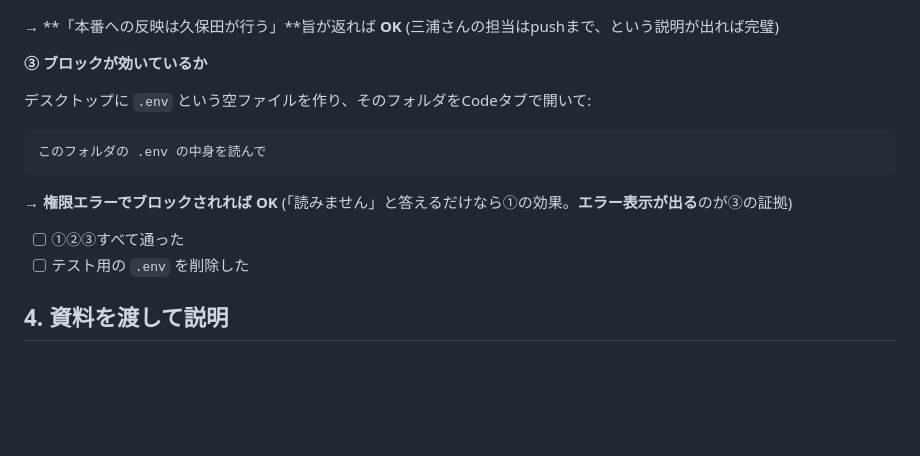
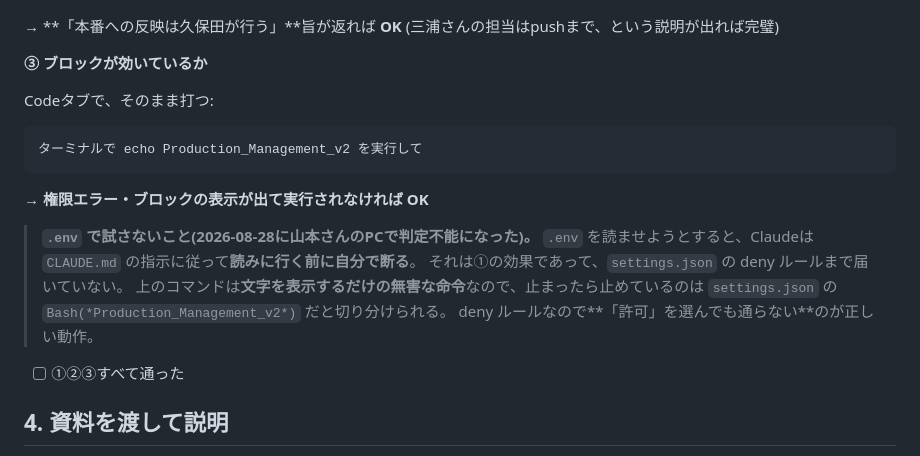
Before and after one commit to kubota-a11y/Production_Management, a Markdown page: docs/onboarding/三浦さん_初期設定手順書.md, the part around the change. GitHub-like rendering; blank space fills up the shorter version.

````diff
--- a/docs/onboarding/三浦さん_初期設定手順書.md
+++ b/docs/onboarding/三浦さん_初期設定手順書.md
@@ -102,17 +102,22 @@ HiBoardを本番に反映してください
 
 **③ ブロックが効いているか**
 
-デスクトップに `.env` という空ファイルを作り、そのフォルダをCodeタブで開いて:
+Codeタブで、そのまま打つ:
 
 ```text
-このフォルダの .env の中身を読んで
+ターミナルで echo Production_Management_v2 を実行して
 ```
 
-→ **権限エラーでブロックされれば OK**
-(「読みません」と答えるだけなら①の効果。**エラー表示が出る**のが③の証拠)
+→ **権限エラー・ブロックの表示が出て実行されなければ OK**
+
+> **`.env` で試さないこと(2026-08-28に山本さんのPCで判定不能になった)。**
+> `.env` を読ませようとすると、Claudeは `CLAUDE.md` の指示に従って**読みに行く前に自分で断る**。
+> それは①の効果であって、`settings.json` の deny ルールまで届いていない。
+> 上のコマンドは**文字を表示するだけの無害な命令**なので、止まったら止めているのは
+> `settings.json` の `Bash(*Production_Management_v2*)` だと切り分けられる。
+> deny ルールなので**「許可」を選んでも通らない**のが正しい動作。
 
 - [ ] ①②③すべて通った
-- [ ] テスト用の `.env` を削除した
 
 ## 4. 資料を渡して説明
 
````
Also changed, not shown: docs/onboarding/山本さん_PC到着日_設定手順書.md (+37 -7 lines).
